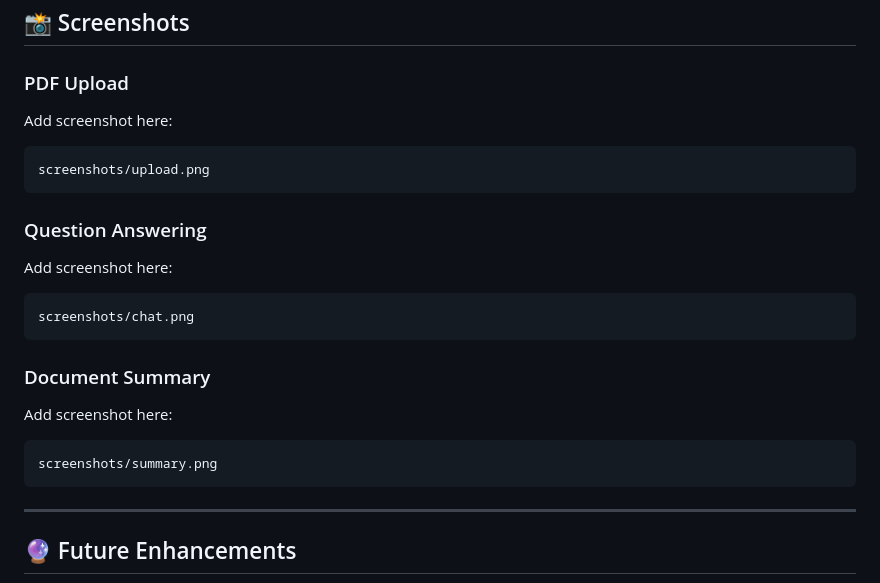
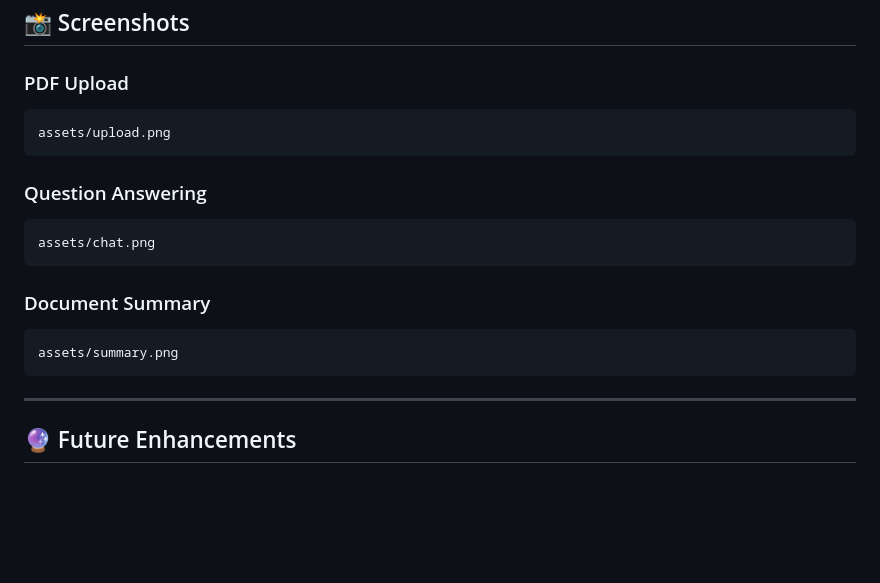
Before and after one commit to anuragkrgupta/StudyMate, a Markdown page: README.md, the part around the change. Drawn GitHub-style; blank space fills up the shorter version.

````diff
--- a/README.md
+++ b/README.md
@@ -146,26 +146,21 @@ rag-chatbot/
 
 ### PDF Upload
 
-Add screenshot here:
-
 ```text
-screenshots/upload.png
+assets/upload.png
 ```
 
 ### Question Answering
 
-Add screenshot here:
 
 ```text
-screenshots/chat.png
+assets/chat.png
 ```
 
 ### Document Summary
 
-Add screenshot here:
-
 ```text
-screenshots/summary.png
+assets/summary.png
 ```
 
 ---
````
